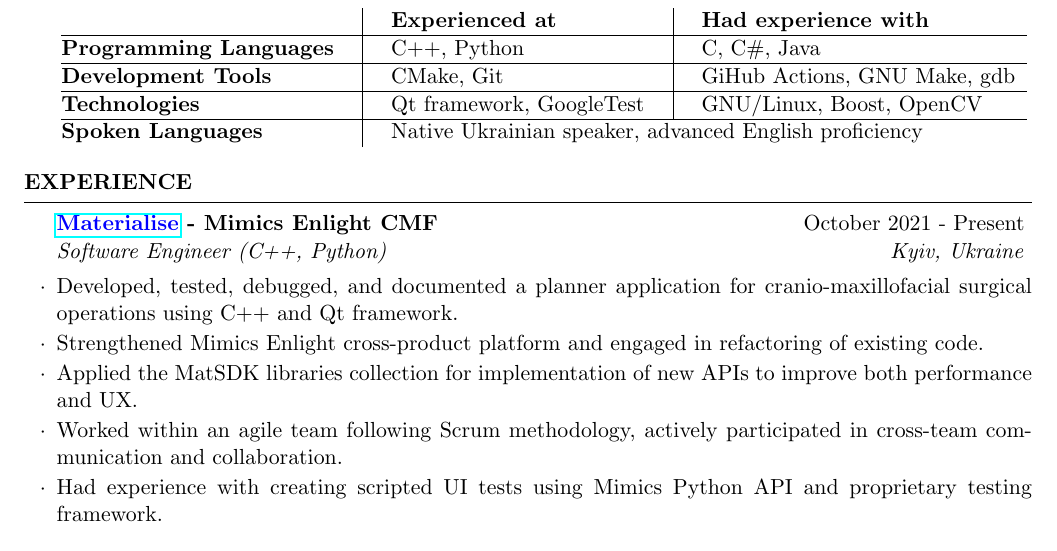
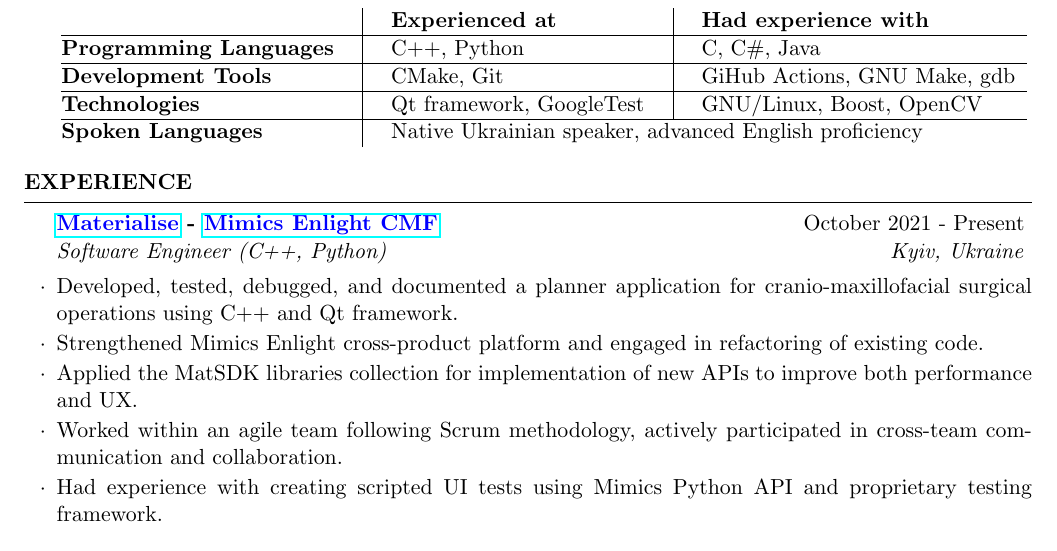
Before and after one commit to vladislav-tkach/resume, a LaTeX CV (resume.tex): part of the page, cut so that both start at the same text. Compiled offline with pdfLaTeX.

Commit message:
add link to Mimics Enlight CMF

```diff
--- a/resume.tex
+++ b/resume.tex
@@ -102,7 +102,7 @@
 
 \begin{rSection}{Experience}
 
-	\begin{rSubsection}{\href{https://www.materialise.com/en}{\color{blue}Materialise} - Mimics Enlight CMF}{October 2021 - Present}{Software Engineer (C++, Python)}{Kyiv, Ukraine}
+	\begin{rSubsection}{\href{https://www.materialise.com/en}{\color{blue}Materialise} - \href{https://www.materialise.com/ja/healthcare/mimics-enlight-cmf}{\color{blue}Mimics Enlight CMF}}{October 2021 - Present}{Software Engineer (C++, Python)}{Kyiv, Ukraine}
         \item Developed, tested, debugged, and documented a planner application for cranio-maxillofacial surgical operations using C++ and Qt framework.
         \item Strengthened Mimics Enlight cross-product platform and engaged in refactoring of existing code.
 		\item Applied the MatSDK libraries collection for implementation of new APIs to improve both performance and UX.
```
